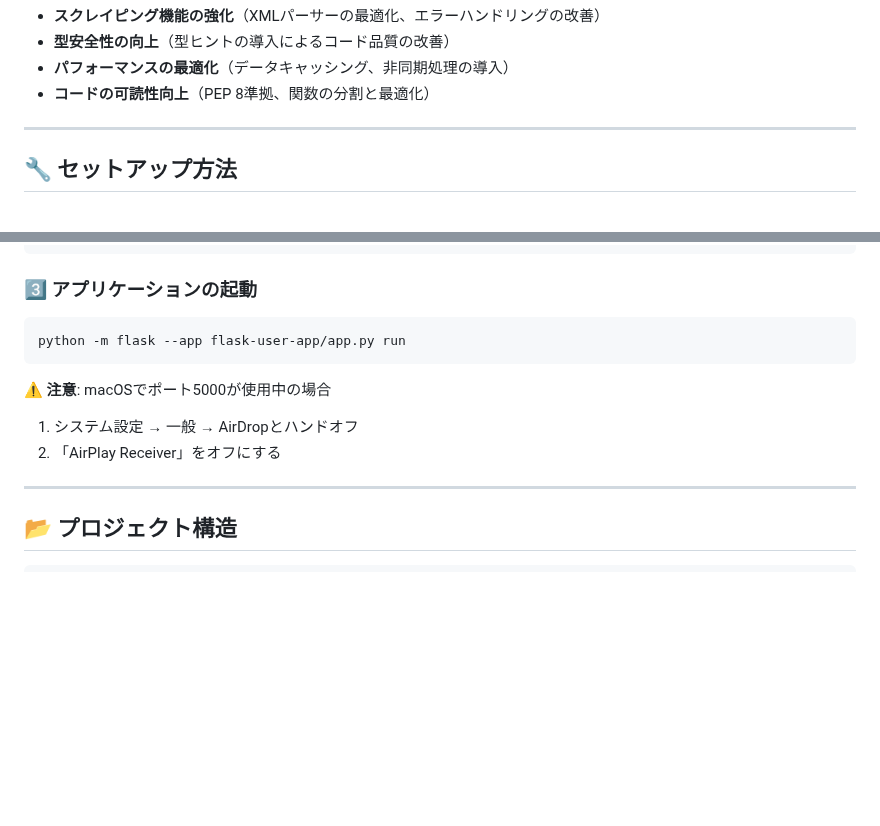
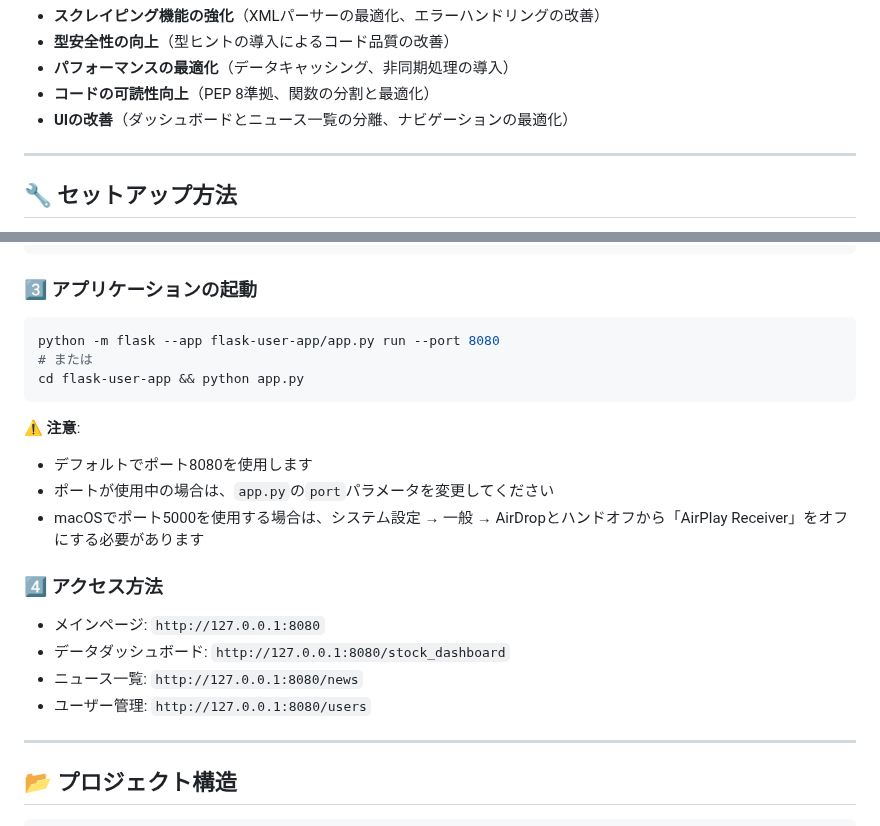
Before and after one commit to rhxxx0377/data-engineering-portfolio, a Markdown page: README.md, 2 parts joined by grey strips. GitHub-like rendering; blank space fills up the shorter version.

Commit message:
docs: READMEの更新（ポート設定とUI改善の説明を追加）

````diff
--- a/README.md
+++ b/README.md
@@ -16,6 +16,7 @@ APIデータ取得、Webスクレイピング、データ保存、可視化、We
 - **型安全性の向上**（型ヒントの導入によるコード品質の改善）
 - **パフォーマンスの最適化**（データキャッシング、非同期処理の導入）
 - **コードの可読性向上**（PEP 8準拠、関数の分割と最適化）
+- **UIの改善**（ダッシュボードとニュース一覧の分離、ナビゲーションの最適化）
 
 ---
 
@@ -40,12 +41,21 @@ cp .env.example .env  # .envファイルを作成
 
 ### 3️⃣ アプリケーションの起動
 ```bash
-python -m flask --app flask-user-app/app.py run
+python -m flask --app flask-user-app/app.py run --port 8080
+# または
+cd flask-user-app && python app.py
 ```
 
-⚠️ **注意**: macOSでポート5000が使用中の場合
-1. システム設定 → 一般 → AirDropとハンドオフ
-2. 「AirPlay Receiver」をオフにする
+⚠️ **注意**:
+- デフォルトでポート8080を使用します
+- ポートが使用中の場合は、`app.py`の`port`パラメータを変更してください
+- macOSでポート5000を使用する場合は、システム設定 → 一般 → AirDropとハンドオフから「AirPlay Receiver」をオフにする必要があります
+
+### 4️⃣ アクセス方法
+- メインページ: `http://127.0.0.1:8080`
+- データダッシュボード: `http://127.0.0.1:8080/stock_dashboard`
+- ニュース一覧: `http://127.0.0.1:8080/news`
+- ユーザー管理: `http://127.0.0.1:8080/users`
 
 ---
 
````
Also changed, not shown: other parts of README.md (+1 -1 lines).
